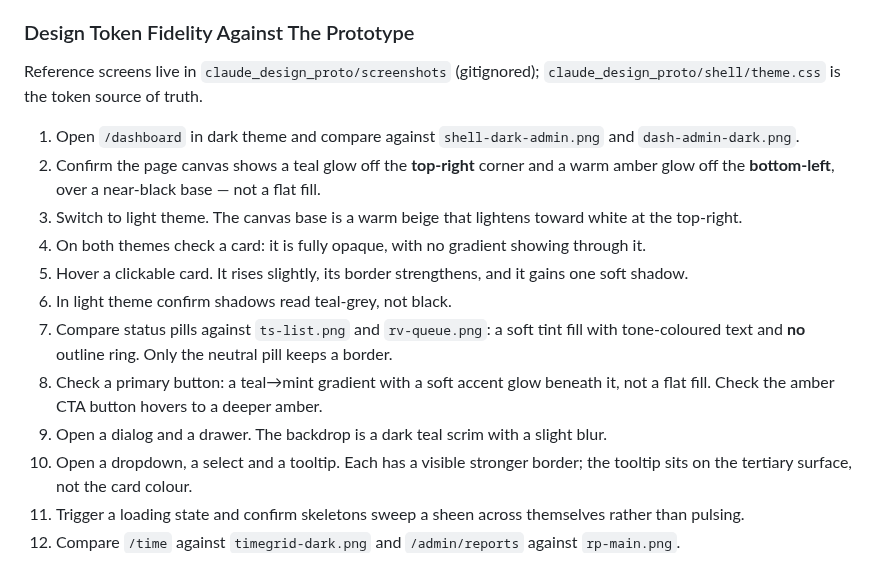
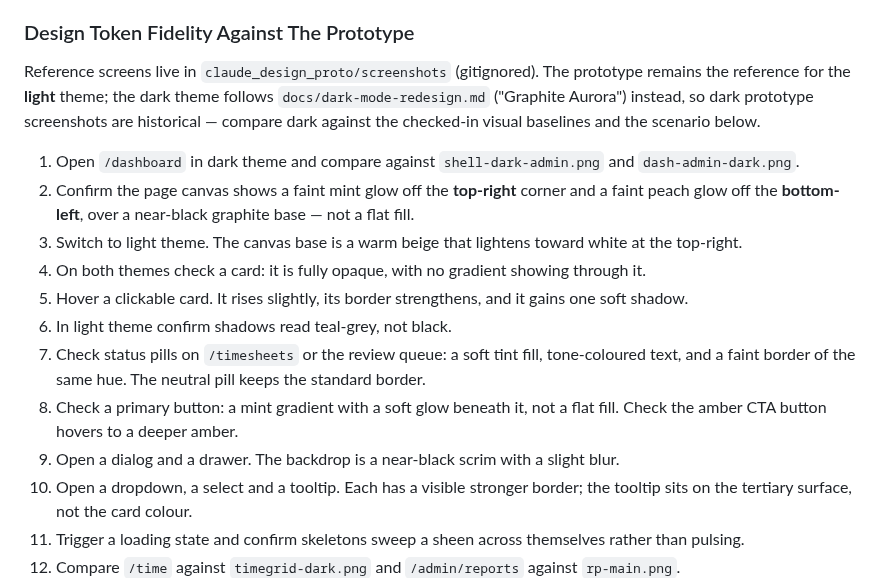
Before and after one commit to rolloutit/sheet-happens, a Markdown page: docs/manual-qa-test-plan.md, the part around one of its changes. GitHub-like rendering.

```diff
--- a/docs/manual-qa-test-plan.md
+++ b/docs/manual-qa-test-plan.md
@@ -2029,21 +2029,23 @@ Expected result:
 
 ### Design Token Fidelity Against The Prototype
 
-Reference screens live in `claude_design_proto/screenshots` (gitignored); `claude_design_proto/shell/theme.css`
-is the token source of truth.
+Reference screens live in `claude_design_proto/screenshots` (gitignored). The prototype remains
+the reference for the **light** theme; the dark theme follows `docs/dark-mode-redesign.md`
+("Graphite Aurora") instead, so dark prototype screenshots are historical — compare dark against
+the checked-in visual baselines and the scenario below.
 
 1. Open `/dashboard` in dark theme and compare against `shell-dark-admin.png` and `dash-admin-dark.png`.
-2. Confirm the page canvas shows a teal glow off the **top-right** corner and a warm amber glow off the
-   **bottom-left**, over a near-black base — not a flat fill.
+2. Confirm the page canvas shows a faint mint glow off the **top-right** corner and a faint peach
+   glow off the **bottom-left**, over a near-black graphite base — not a flat fill.
 3. Switch to light theme. The canvas base is a warm beige that lightens toward white at the top-right.
 4. On both themes check a card: it is fully opaque, with no gradient showing through it.
 5. Hover a clickable card. It rises slightly, its border strengthens, and it gains one soft shadow.
 6. In light theme confirm shadows read teal-grey, not black.
-7. Compare status pills against `ts-list.png` and `rv-queue.png`: a soft tint fill with tone-coloured
-   text and **no** outline ring. Only the neutral pill keeps a border.
-8. Check a primary button: a teal→mint gradient with a soft accent glow beneath it, not a flat fill.
+7. Check status pills on `/timesheets` or the review queue: a soft tint fill, tone-coloured text,
+   and a faint border of the same hue. The neutral pill keeps the standard border.
+8. Check a primary button: a mint gradient with a soft glow beneath it, not a flat fill.
    Check the amber CTA button hovers to a deeper amber.
-9. Open a dialog and a drawer. The backdrop is a dark teal scrim with a slight blur.
+9. Open a dialog and a drawer. The backdrop is a near-black scrim with a slight blur.
 10. Open a dropdown, a select and a tooltip. Each has a visible stronger border; the tooltip sits on
     the tertiary surface, not the card colour.
 11. Trigger a loading state and confirm skeletons sweep a sheen across themselves rather than pulsing.
```
Also changed, not shown: other parts of docs/manual-qa-test-plan.md (+40 -0 lines).
